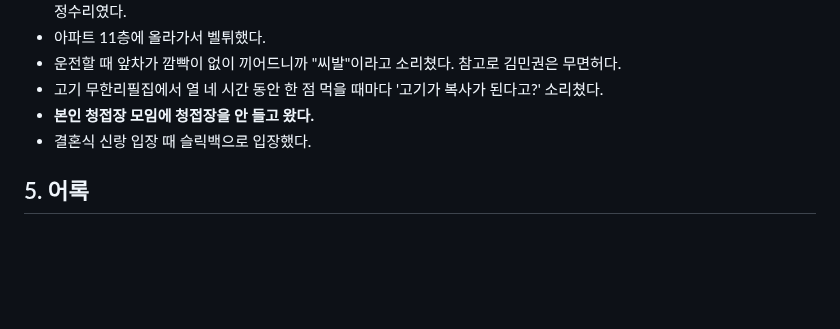
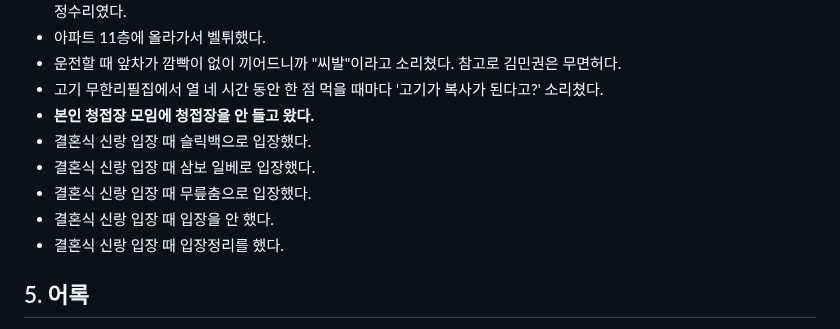
Before and after one commit to Creskim/creskim.github.io, a Markdown page: mk.md, the part around the change. Rendered like a GitHub page; blank space fills up the shorter version.

```diff
--- a/mk.md
+++ b/mk.md
@@ -83,6 +83,10 @@
 - 고기 무한리필집에서 열 네 시간 동안 한 점 먹을 때마다 '고기가 복사가 된다고?' 소리쳤다.
 - **본인 청접장 모임에 청접장을 안 들고 왔다.**
 - 결혼식 신랑 입장 때 슬릭백으로 입장했다.
+- 결혼식 신랑 입장 때 삼보 일베로 입장했다.
+- 결혼식 신랑 입장 때 무릎춤으로 입장했다.
+- 결혼식 신랑 입장 때 입장을 안 했다.
+- 결혼식 신랑 입장 때 입장정리를 했다.
 
 ## 5. 어록
 > **"집합."**<br/>
```
